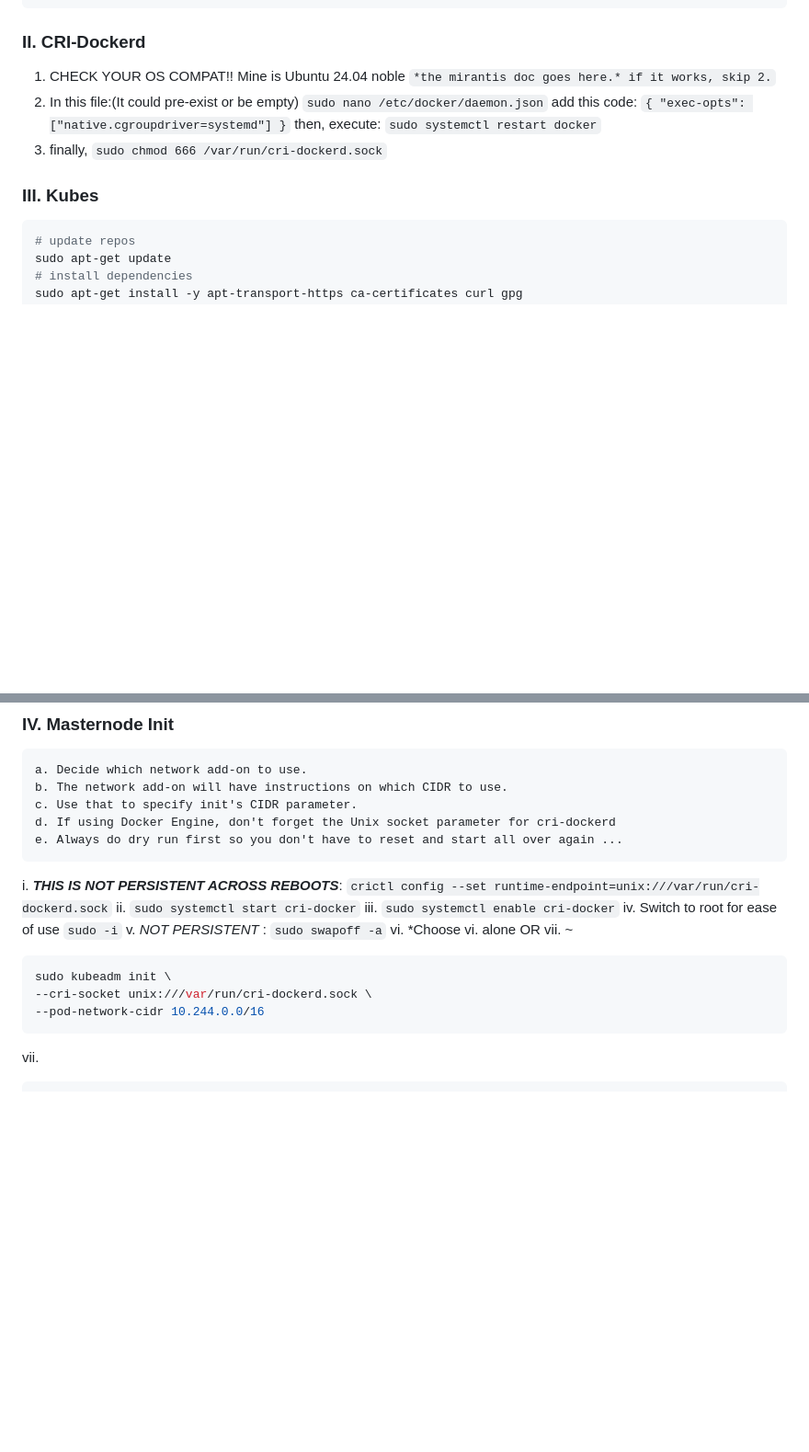
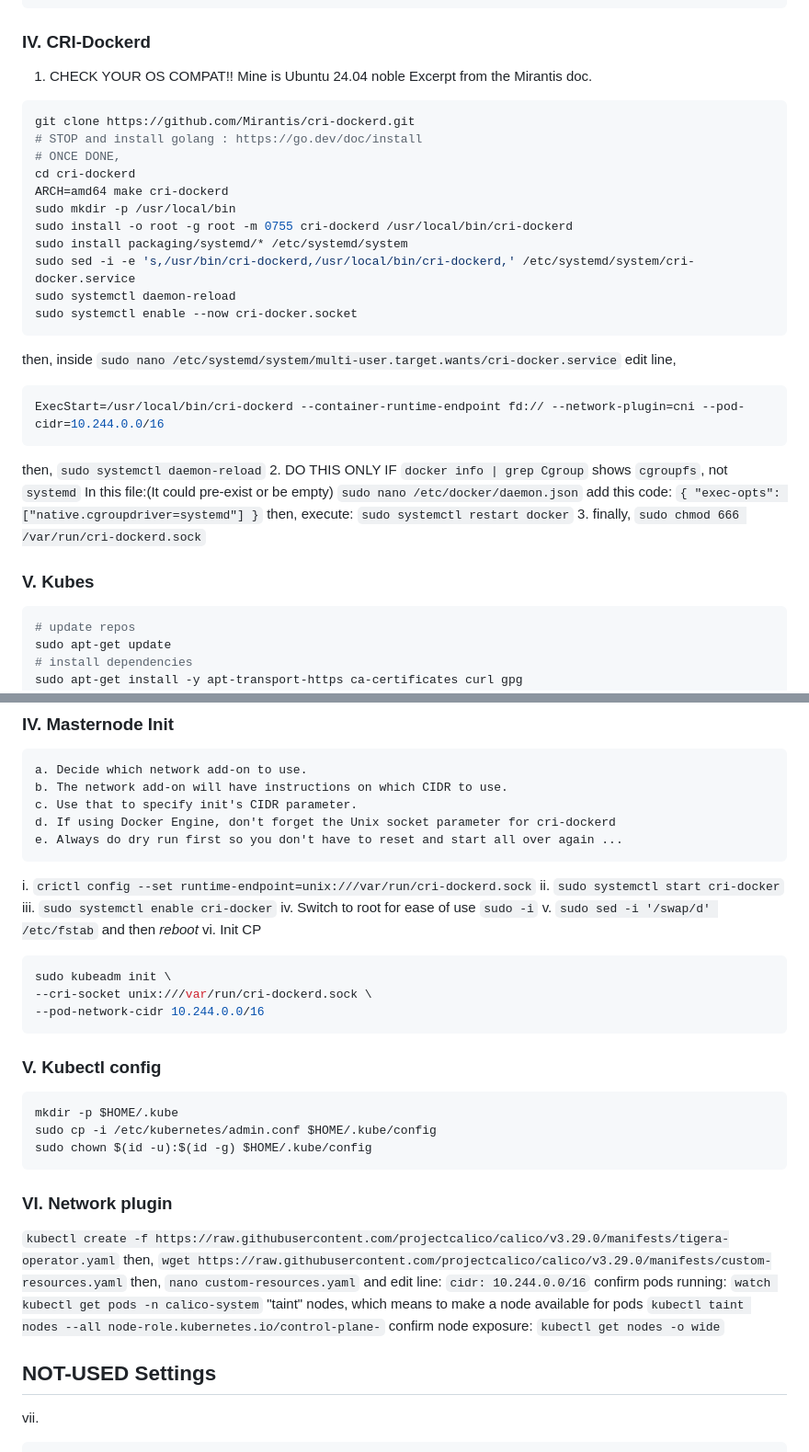
Before and after one commit to classroom-dee/hobbernetes, a Markdown page: sticky.md, 2 parts joined by grey strips. Shown: that part at 92% size. GitHub-like rendering; blank space fills up the shorter version.

````diff
--- a/sticky.md
+++ b/sticky.md
@@ -29,10 +72,30 @@ sudo apt-get install -y docker-ce docker-ce-cli containerd.io docker-buildx-plug
 sudo usermod -aG docker $USER
 newgrp docker
 ```
-### II. CRI-Dockerd
+### IV. CRI-Dockerd
 1. CHECK YOUR OS COMPAT!! Mine is Ubuntu 24.04 noble</br>
-`*the mirantis doc goes here.* if it works, skip 2.`</br>
-2. In this file:(It could pre-exist or be empty)</br>
+Excerpt from the Mirantis doc.</br>
+```shell
+git clone https://github.com/Mirantis/cri-dockerd.git
+# STOP and install golang : https://go.dev/doc/install
+# ONCE DONE,
+cd cri-dockerd
+ARCH=amd64 make cri-dockerd
+sudo mkdir -p /usr/local/bin
+sudo install -o root -g root -m 0755 cri-dockerd /usr/local/bin/cri-dockerd
+sudo install packaging/systemd/* /etc/systemd/system
+sudo sed -i -e 's,/usr/bin/cri-dockerd,/usr/local/bin/cri-dockerd,' /etc/systemd/system/cri-docker.service
+sudo systemctl daemon-reload
+sudo systemctl enable --now cri-docker.socket
+```
+then, inside `sudo nano /etc/systemd/system/multi-user.target.wants/cri-docker.service` edit line,</br>
+```yaml
+ExecStart=/usr/local/bin/cri-dockerd --container-runtime-endpoint fd:// --network-plugin=cni --pod-cidr=10.244.0.0/16
+```
+then,</br>
+`sudo systemctl daemon-reload`
+2. DO THIS ONLY IF `docker info | grep Cgroup` shows `cgroupfs`, not `systemd`</br>
+In this file:(It could pre-exist or be empty)</br>
 `sudo nano /etc/docker/daemon.json`</br>
 add this code:</br>
 `{
@@ -42,7 +105,7 @@ then, execute:</br>
 `sudo systemctl restart docker`</br>
 3. finally, </br>
 `sudo chmod 666 /var/run/cri-dockerd.sock`</br>
-### III. Kubes
+### V. Kubes
 ```bash
 # update repos
 sudo apt-get update
@@ -66,18 +129,40 @@ sudo apt-mark hold kubelet kubeadm kubectl
     d. If using Docker Engine, don't forget the Unix socket parameter for cri-dockerd
     e. Always do dry run first so you don't have to reset and start all over again ...
 i.
-<strong>*THIS IS NOT PERSISTENT ACROSS REBOOTS*</strong>:</br>
 `crictl config --set runtime-endpoint=unix:///var/run/cri-dockerd.sock`</br>
 ii. `sudo systemctl start cri-docker`</br>
 iii. `sudo systemctl enable cri-docker`</br>
 iv. Switch to root for ease of use `sudo -i`</br>
-v. *NOT PERSISTENT* : `sudo swapoff -a`</br>
-vi. *Choose vi. alone OR vii. ~</br>
+v. `sudo sed -i '/swap/d' /etc/fstab` and then *reboot*</br>
+vi. Init CP</br>
 ```bash
 sudo kubeadm init \
 --cri-socket unix:///var/run/cri-dockerd.sock \
 --pod-network-cidr 10.244.0.0/16
 ```
+### V. Kubectl config
+```bash
+mkdir -p $HOME/.kube
+sudo cp -i /etc/kubernetes/admin.conf $HOME/.kube/config
+sudo chown $(id -u):$(id -g) $HOME/.kube/config
+```
+### VI. Network plugin
+`kubectl create -f https://raw.githubusercontent.com/projectcalico/calico/v3.29.0/manifests/tigera-operator.yaml`</br>
+then, </br>
+`wget https://raw.githubusercontent.com/projectcalico/calico/v3.29.0/manifests/custom-resources.yaml`</br>
+then,</br>
+`nano custom-resources.yaml`</br>
+and edit line: </br>
+`cidr: 10.244.0.0/16`</br>
+confirm pods running:</br>
+`watch kubectl get pods -n calico-system`</br>
+"taint" nodes, which means to make a node available for pods</br>
+`kubectl taint nodes --all node-role.kubernetes.io/control-plane-`</br>
+confirm node exposure:</br>
+`kubectl get nodes -o wide`</br>
+
+
+## NOT-USED Settings
 vii.
 ```yaml
 # write a config anywhere
````
Also changed, not shown: other parts of sticky.md (+45 -2 lines).
